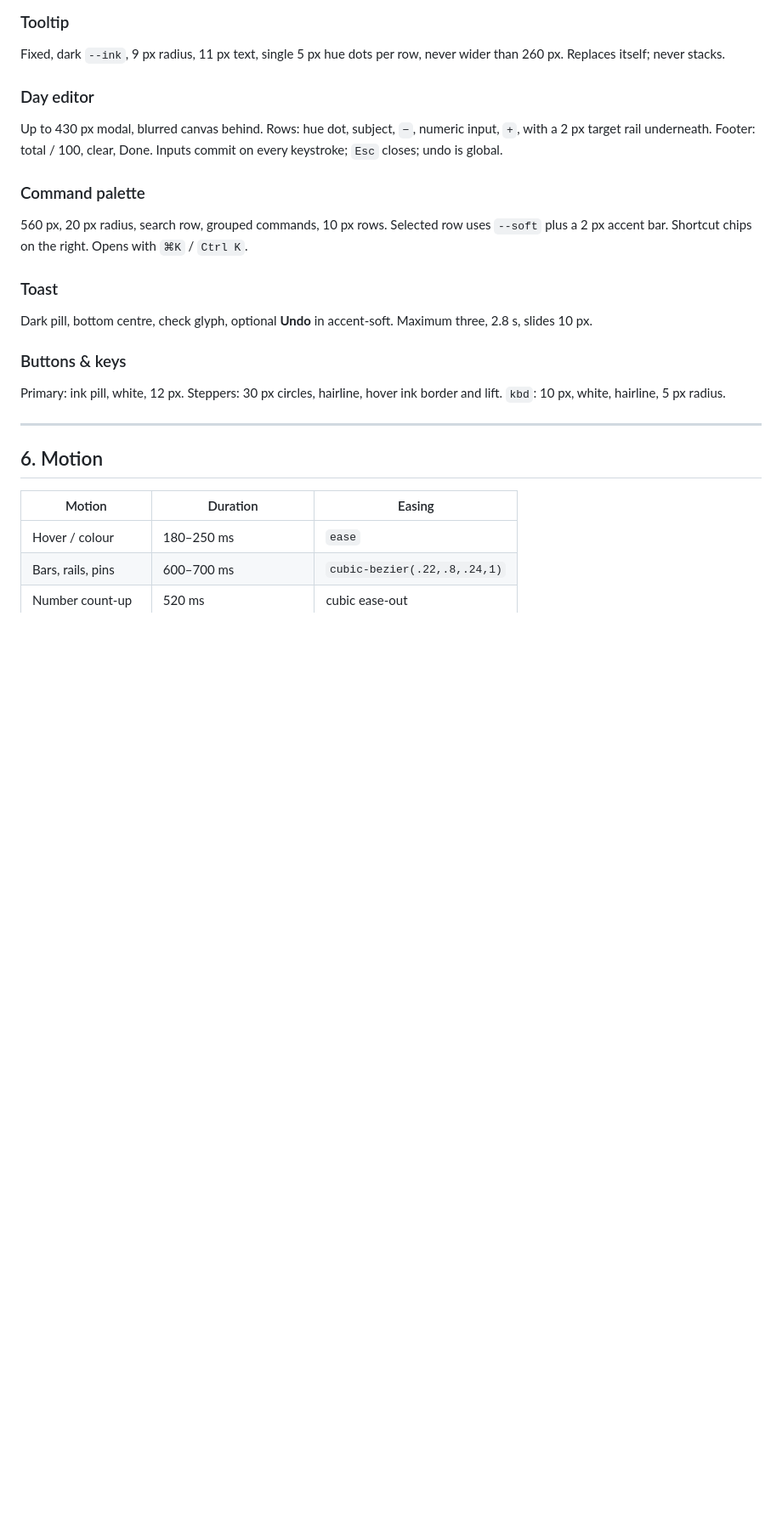
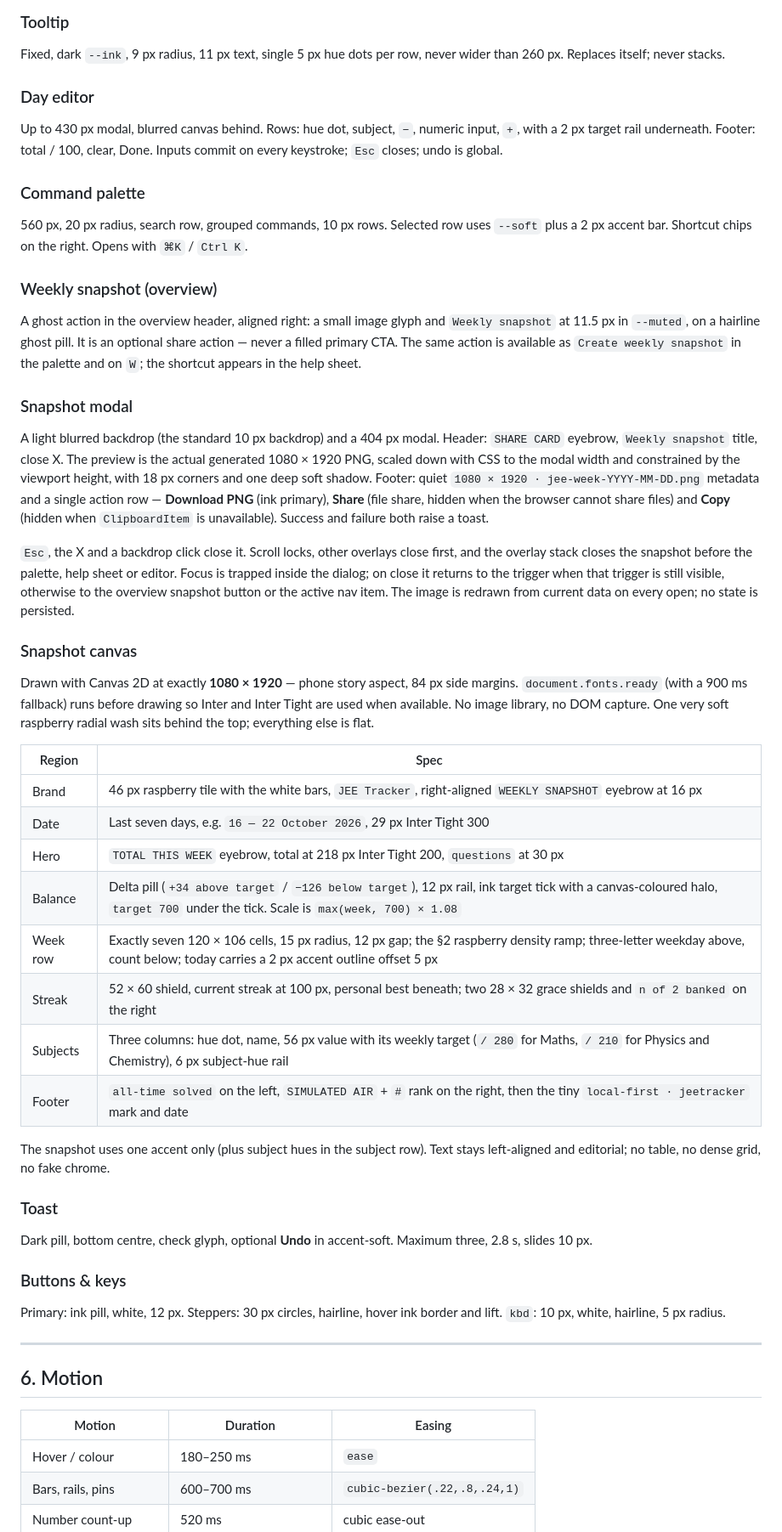
Before and after one commit to Abhinav-Prabhakar/JEETracker, a Markdown page: design.md, the part around one of its changes. Shown at 85% size. GitHub-like rendering; blank space fills up the shorter version.

```diff
--- a/design.md
+++ b/design.md
@@ -266,6 +266,51 @@ Done. Inputs commit on every keystroke; `Esc` closes; undo is global.
 uses `--soft` plus a 2 px accent bar. Shortcut chips on the right. Opens with
 `⌘K` / `Ctrl K`.
 
+### Weekly snapshot (overview)
+A ghost action in the overview header, aligned right: a small image glyph and
+`Weekly snapshot` at 11.5 px in `--muted`, on a hairline ghost pill. It is an
+optional share action — never a filled primary CTA. The same action is available
+as `Create weekly snapshot` in the palette and on `W`; the shortcut appears in
+the help sheet.
+
+### Snapshot modal
+A light blurred backdrop (the standard 10 px backdrop) and a 404 px modal.
+Header: `SHARE CARD` eyebrow, `Weekly snapshot` title, close X. The preview is
+the actual generated 1080 × 1920 PNG, scaled down with CSS to the modal width
+and constrained by the viewport height, with 18 px corners and one deep soft
+shadow. Footer: quiet `1080 × 1920 · jee-week-YYYY-MM-DD.png` metadata and a
+single action row — **Download PNG** (ink primary), **Share** (file share,
+hidden when the browser cannot share files) and **Copy** (hidden when
+`ClipboardItem` is unavailable). Success and failure both raise a toast.
+
+`Esc`, the X and a backdrop click close it. Scroll locks, other overlays close
+first, and the overlay stack closes the snapshot before the palette, help sheet
+or editor. Focus is trapped inside the dialog; on close it returns to the
+trigger when that trigger is still visible, otherwise to the overview snapshot
+button or the active nav item. The image is redrawn from current data on every
+open; no state is persisted.
+
+### Snapshot canvas
+Drawn with Canvas 2D at exactly **1080 × 1920** — phone story aspect, 84 px side
+margins. `document.fonts.ready` (with a 900 ms fallback) runs before drawing so
+Inter and Inter Tight are used when available. No image library, no DOM
+capture. One very soft raspberry radial wash sits behind the top; everything
+else is flat.
+
+| Region | Spec |
+| --- | --- |
+| Brand | 46 px raspberry tile with the white bars, `JEE Tracker`, right-aligned `WEEKLY SNAPSHOT` eyebrow at 16 px |
+| Date | Last seven days, e.g. `16 — 22 October 2026`, 29 px Inter Tight 300 |
+| Hero | `TOTAL THIS WEEK` eyebrow, total at 218 px Inter Tight 200, `questions` at 30 px |
+| Balance | Delta pill (`+34 above target` / `−126 below target`), 12 px rail, ink target tick with a canvas-coloured halo, `target 700` under the tick. Scale is `max(week, 700) × 1.08` |
+| Week row | Exactly seven 120 × 106 cells, 15 px radius, 12 px gap; the §2 raspberry density ramp; three-letter weekday above, count below; today carries a 2 px accent outline offset 5 px |
+| Streak | 52 × 60 shield, current streak at 100 px, personal best beneath; two 28 × 32 grace shields and `n of 2 banked` on the right |
+| Subjects | Three columns: hue dot, name, 56 px value with its weekly target (`/ 280` for Maths, `/ 210` for Physics and Chemistry), 6 px subject-hue rail |
+| Footer | `all-time solved` on the left, `SIMULATED AIR` + `#` rank on the right, then the tiny `local-first · jeetracker` mark and date |
+
+The snapshot uses one accent only (plus subject hues in the subject row). Text
+stays left-aligned and editorial; no table, no dense grid, no fake chrome.
+
 ### Toast
 Dark pill, bottom centre, check glyph, optional **Undo** in accent-soft.
 Maximum three, 2.8 s, slides 10 px.
```
Also changed, not shown: other parts of design.md (+9 -2 lines), README.md (+46 -2 lines), assets/palette.png, assets/preview.png, assets/snapshot.png (added), assets/subject.png, assets/week-card.png (added), 1 other file.
